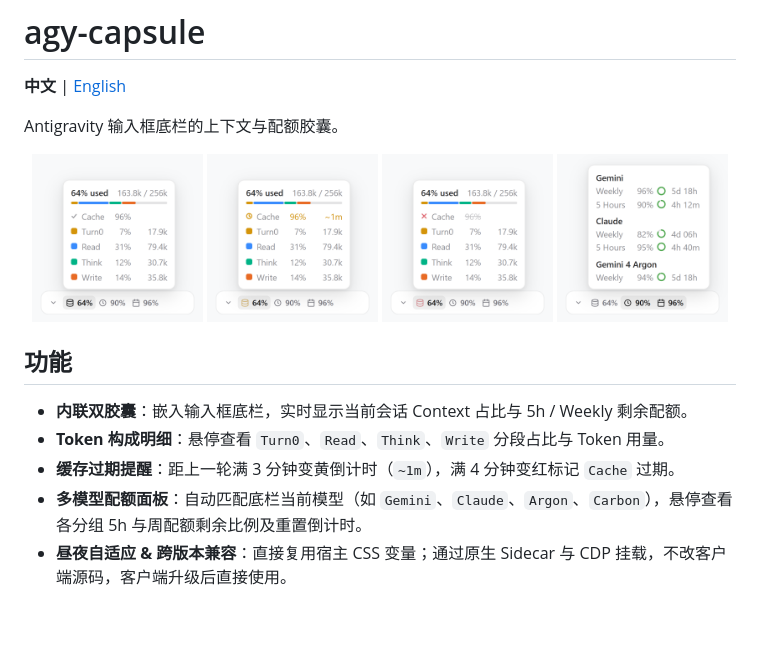
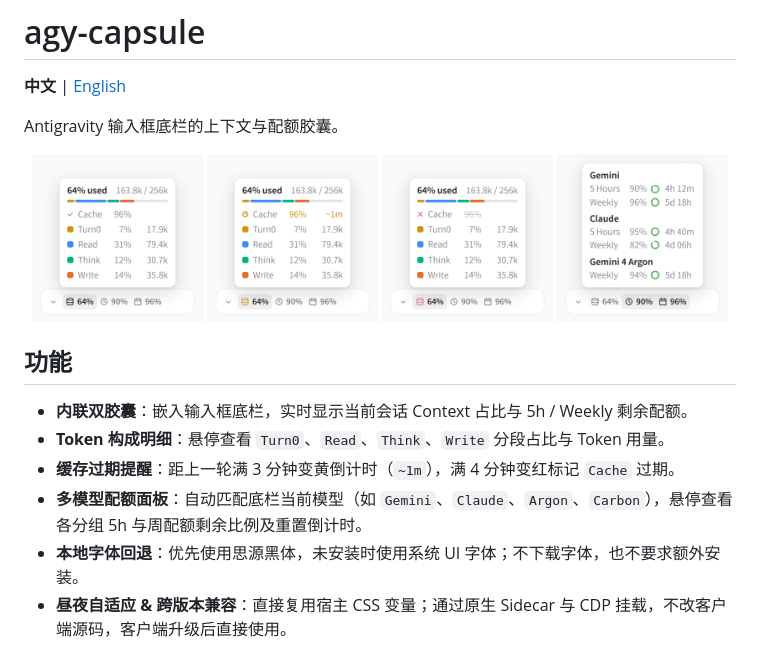
Before and after one commit to Angelyeye/agy-capsule-codex, a Markdown page: README.md, the part around the change. GitHub-like rendering; pictures changed too: assets/ctx-expired-light.png, assets/ctx-light.png, assets/ctx-warning-light.png; blank space fills up the shorter version.

```diff
--- a/README.md
+++ b/README.md
@@ -17,6 +17,7 @@ Antigravity 输入框底栏的上下文与配额胶囊。
 - **Token 构成明细**：悬停查看 `Turn0`、`Read`、`Think`、`Write` 分段占比与 Token 用量。
 - **缓存过期提醒**：距上一轮满 3 分钟变黄倒计时（`~1m`），满 4 分钟变红标记 `Cache` 过期。
 - **多模型配额面板**：自动匹配底栏当前模型（如 `Gemini`、`Claude`、`Argon`、`Carbon`），悬停查看各分组 5h 与周配额剩余比例及重置倒计时。
+- **本地字体回退**：优先使用思源黑体，未安装时使用系统 UI 字体；不下载字体，也不要求额外安装。
 - **昼夜自适应 & 跨版本兼容**：直接复用宿主 CSS 变量；通过原生 Sidecar 与 CDP 挂载，不改客户端源码，客户端升级后直接使用。
 
 ## 安装
```
Also changed, not shown: README.en.md (+1 -0 lines), agy-capsule/README.md (+1 -0 lines), assets/ctx-dark.png, assets/quota-dark.png, 2 other files.
